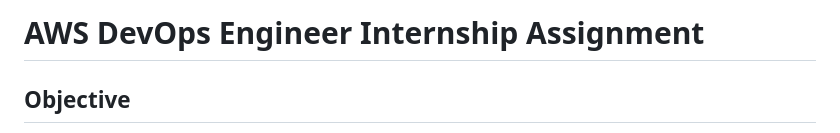
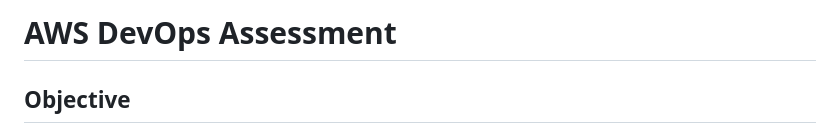
Before and after one commit to Anantch2005/Assessment-Repo, a Markdown page: Readme.md, the part around the change. Drawn GitHub-style.

```diff
--- a/Readme.md
+++ b/Readme.md
@@ -1,4 +1,4 @@
-# AWS DevOps Engineer Internship Assignment
+# AWS DevOps Assessment
 
 ## Objective
 
```
